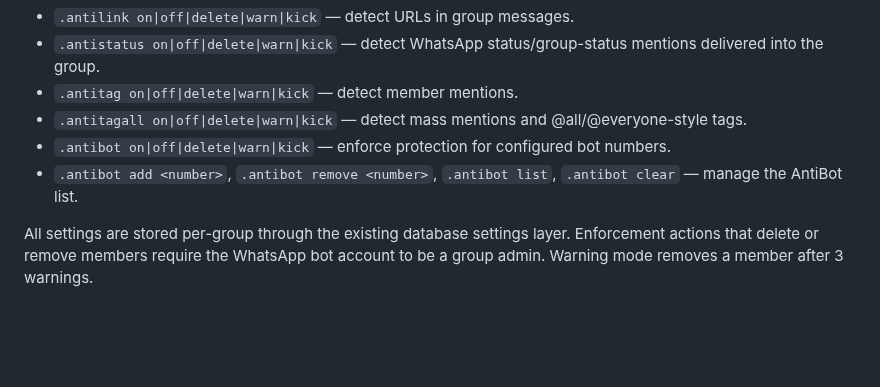
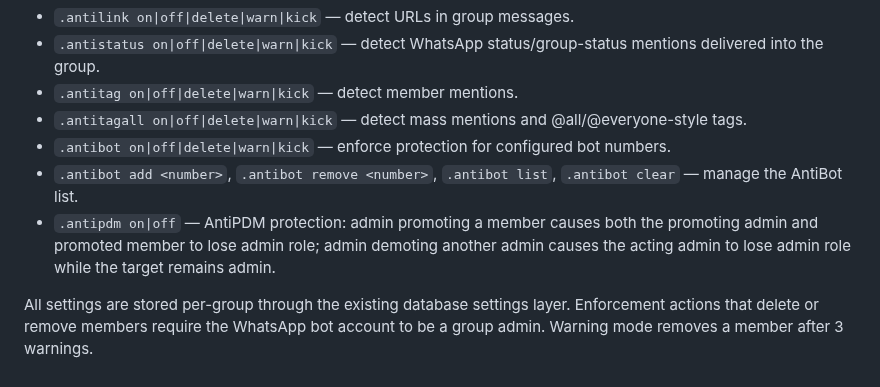
Before and after one commit to Tohidkhan6332/TOHID-AGENT, a Markdown page: README.md, the part around the change. Drawn GitHub-style; blank space fills up the shorter version.

Commit message:
docs: document AntiPDM group protection

```diff
--- a/README.md
+++ b/README.md
@@ -781,5 +781,6 @@ Group protection runs before the AI mention gate, so moderation commands work ev
 - `.antitagall on|off|delete|warn|kick` — detect mass mentions and @all/@everyone-style tags.
 - `.antibot on|off|delete|warn|kick` — enforce protection for configured bot numbers.
 - `.antibot add <number>`, `.antibot remove <number>`, `.antibot list`, `.antibot clear` — manage the AntiBot list.
+- `.antipdm on|off` — AntiPDM protection: admin promoting a member causes both the promoting admin and promoted member to lose admin role; admin demoting another admin causes the acting admin to lose admin role while the target remains admin.
 
 All settings are stored per-group through the existing database settings layer. Enforcement actions that delete or remove members require the WhatsApp bot account to be a group admin. Warning mode removes a member after 3 warnings.
```
